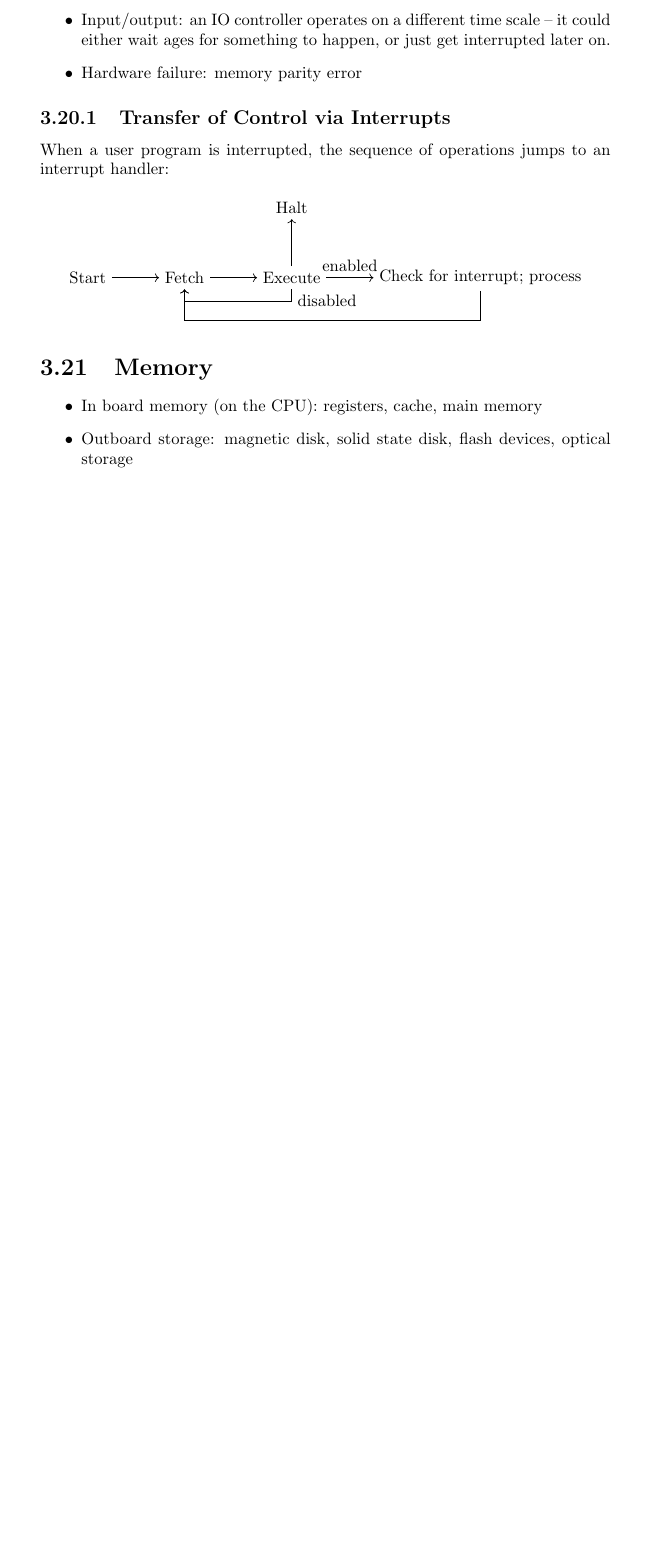
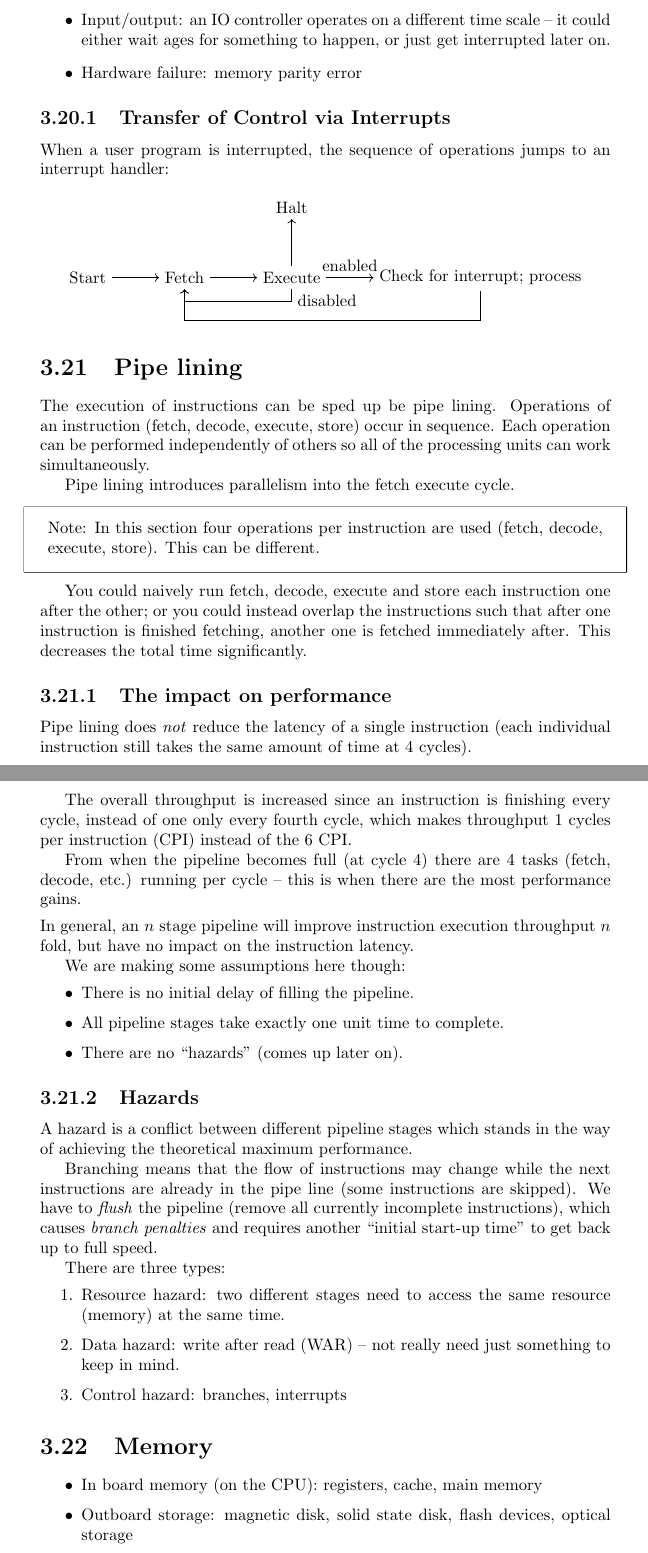
Before and after one commit to mclaughlinconnor/notes, a LaTeX thesis (master.tex, which reads cans/10.tex): part of page 70 of 86 before the commit and two parts of pages 70 and 71 of 87 after it, the two joined at a grey line, cut so that both start at the same text, the shorter picture padded with empty space. Compiled offline with pdfLaTeX.

Commit message:
CANS 10 Pipelining

```diff
--- a/cans/10.tex
+++ b/cans/10.tex
@@ -30,6 +30,53 @@ When a user program is interrupted, the sequence of operations jumps to an inter
 	\end{tikzpicture}
 \end{center}
 
+\section{Pipe lining}\label{sec:pipe_lining}
+
+The execution of instructions can be sped up be pipe lining.
+Operations of an instruction (fetch, decode, execute, store) occur in sequence.
+Each operation can be performed independently of others so all of the processing units can work simultaneously.
+
+Pipe lining introduces parallelism into the fetch execute cycle.
+
+\begin{note}
+	Note: In this section four operations per instruction are used (fetch, decode, execute, store). This can be different.
+\end{note}
+
+You could naively run fetch, decode, execute and store each instruction one after the other; or you could instead overlap the instructions such that after one instruction is finished fetching, another one is fetched immediately after.
+This decreases the total time significantly.
+
+\subsection{The impact on performance}\label{sub:the_impact_on_performance}
+
+Pipe lining does \emph{not} reduce the latency of a single instruction (each individual instruction still takes the same amount of time at \(4\) cycles).
+
+The overall throughput is increased since an instruction is finishing every cycle, instead of one only every fourth cycle, which makes throughput \(1\) cycles per instruction (CPI) instead of the \(6\) CPI.
+
+From when the pipeline becomes full (at cycle \(4\)) there are \(4\) tasks (fetch, decode, etc.) running per cycle -- this is when there are the most performance gains.
+
+\medskip
+\noindent
+In general, an \(n\) stage pipeline will improve instruction execution throughput \(n\) fold, but have no impact on the instruction latency.
+
+We are making some assumptions here though:
+\begin{itemize}
+	\item There is no initial delay of filling the pipeline.
+	\item All pipeline stages take exactly one unit time to complete.
+	\item There are no ``hazards'' (comes up later on).
+\end{itemize}
+
+\subsection{Hazards}\label{sub:hazards}
+
+A hazard is a conflict between different pipeline stages which stands in the way of achieving the theoretical maximum performance.
+
+Branching means that the flow of instructions may change while the next instructions are already in the pipe line (some instructions are skipped).
+We have to \emph{flush} the pipeline (remove all currently incomplete instructions), which causes \emph{branch penalties} and requires another ``initial start-up time'' to get back up to full speed.
+
+There are three types:
+\begin{enumerate}
+	\item Resource hazard: two different stages need to access the same resource (memory) at the same time.
+	\item Data hazard: write after read (WAR) -- not really need just something to keep in mind.
+	\item Control hazard: branches, interrupts
+\end{enumerate}
 \section{Memory}\label{sec:memory}
 
 \begin{itemize}
```
